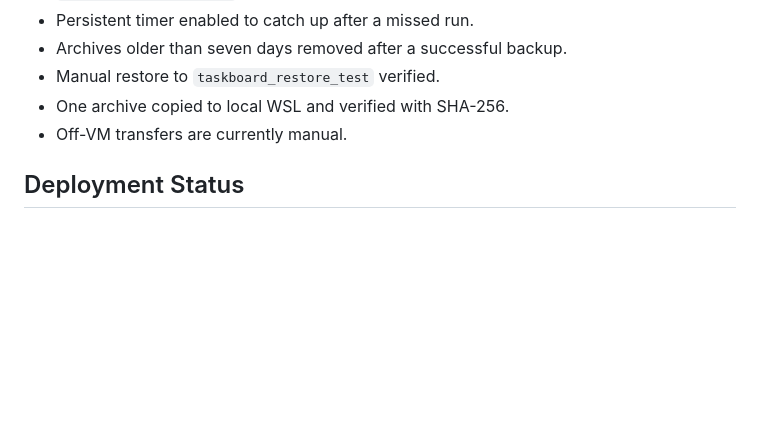
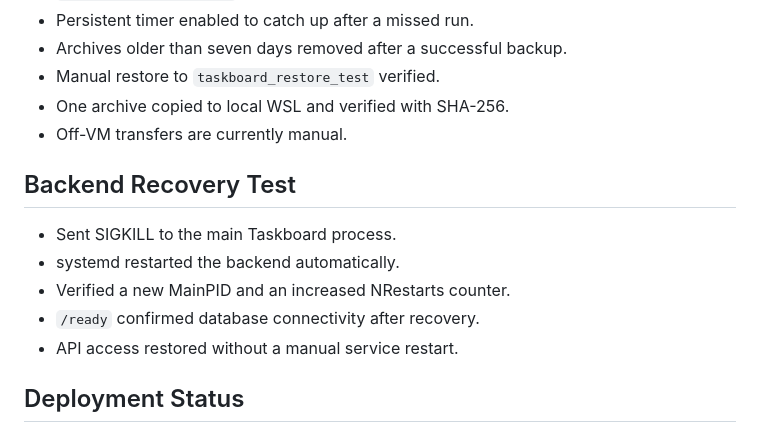
Before and after one commit to tarabk/sysadmin-devops-pet-project, a Markdown page: docs/SRV-SETUP.md, the part around the change. Drawn GitHub-style; blank space fills up the shorter version.

```diff
--- a/docs/SRV-SETUP.md
+++ b/docs/SRV-SETUP.md
@@ -109,6 +109,13 @@
 - One archive copied to local WSL and verified with SHA-256.
 - Off-VM transfers are currently manual.
 
+## Backend Recovery Test
+- Sent SIGKILL to the main Taskboard process.
+- systemd restarted the backend automatically.
+- Verified a new MainPID and an increased NRestarts counter.
+- `/ready` confirmed database connectivity after recovery.
+- API access restored without a manual service restart.
+
 ## Deployment Status
 - Manual deployment complete; no containers yet.
 - PostgreSQL, backend, frontend, DNS and HTTPS working.
```
Also changed, not shown: README.md (+1 -1 lines).
